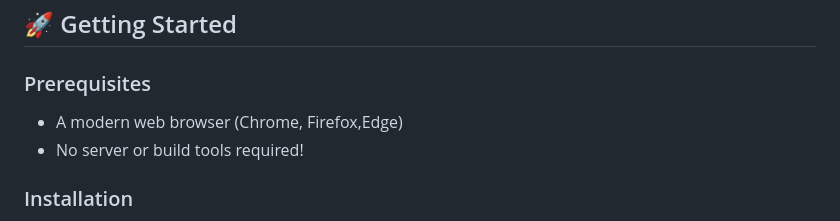
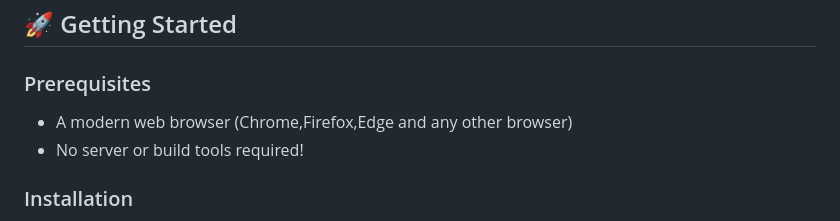
Before and after one commit to Denis-7242/ShopEase, a Markdown page: README.md, the part around the change. Drawn GitHub-style.

```diff
--- a/README.md
+++ b/README.md
@@ -47,7 +47,7 @@ ShopEase/
 
 ### Prerequisites
 
-- A modern web browser (Chrome, Firefox,Edge)
+- A modern web browser (Chrome,Firefox,Edge and any other browser)
 - No server or build tools required!
 
 ### Installation
```
